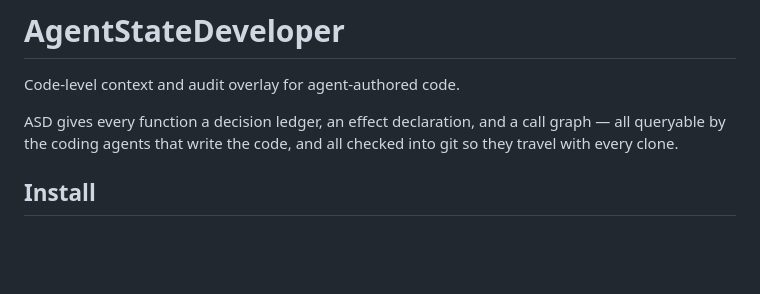
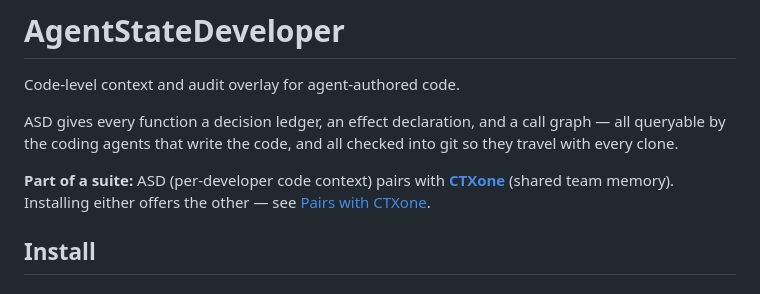
Before and after one commit to agentstatelabs/AgentStateDeveloper, a Markdown page: README.md, the part around one of its changes. Drawn GitHub-style; blank space fills up the shorter version.

```diff
--- a/README.md
+++ b/README.md
@@ -5,6 +5,10 @@ Code-level context and audit overlay for agent-authored code.
 ASD gives every function a decision ledger, an effect declaration, and a
 call graph — all queryable by the coding agents that write the code, and
 all checked into git so they travel with every clone.
+
+**Part of a suite:** ASD (per-developer code context) pairs with
+**[CTXone](https://github.com/ctxone/ctxone)** (shared team memory). Installing
+either offers the other — see [Pairs with CTXone](#pairs-with-ctxone).
 
 ## Install
 
```
Also changed, not shown: other parts of README.md (+45 -11 lines).
